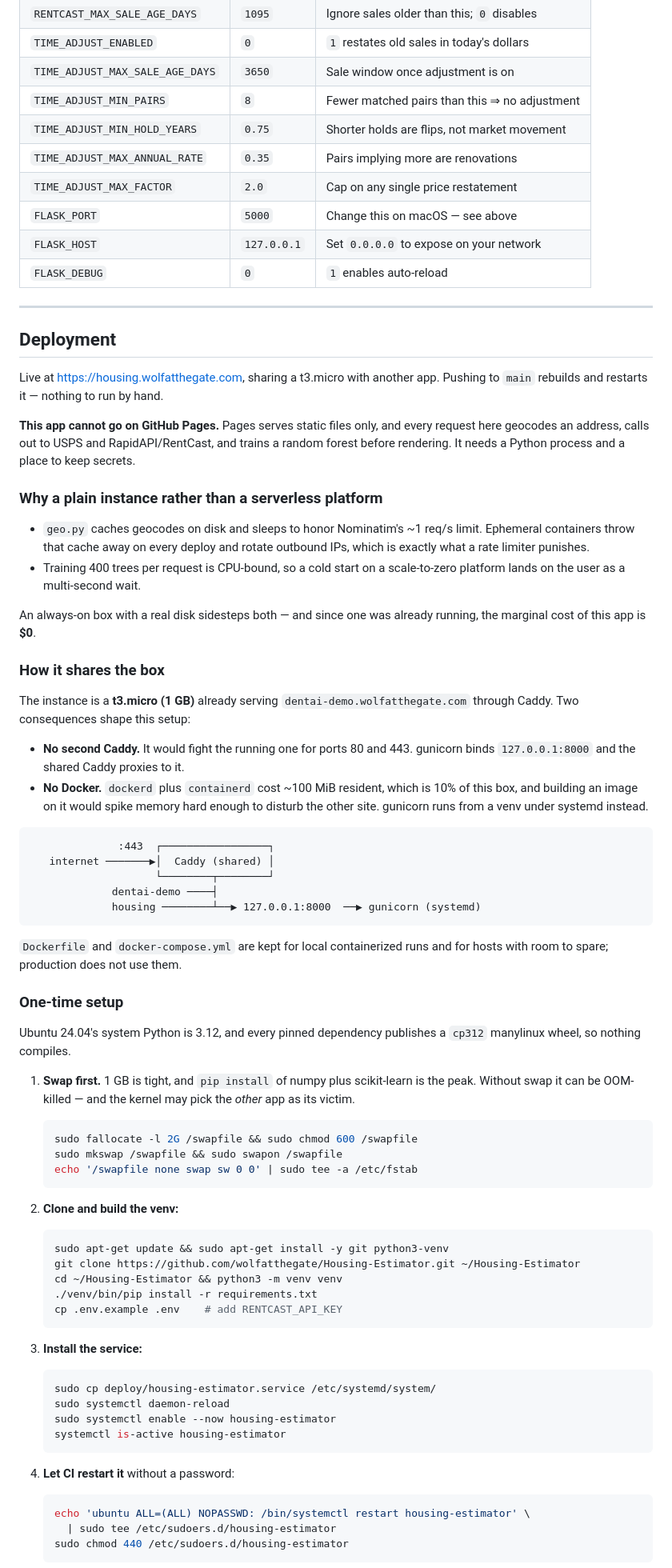
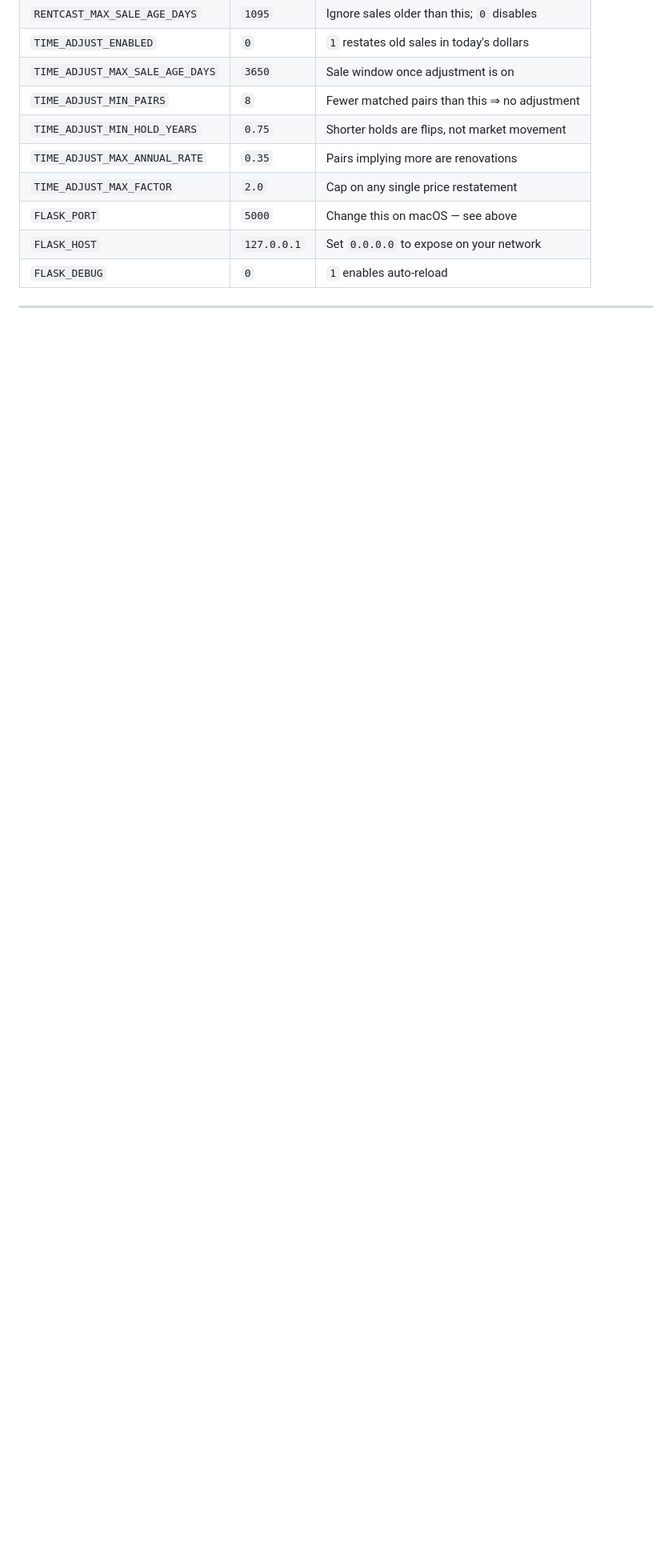
Before and after one commit to wolfatthegate/Housing-Estimator, a Markdown page: README.md, the part around one of its changes. Shown at 80% size. Drawn GitHub-style; blank space fills up the shorter version.

Commit message:
Remove the deployment section from the README
The section described a live deployment that does not exist: the hostname
does not resolve, and every Deploy workflow run has failed with "missing
server host" because the EC2 secrets were never added. The deployment plan
is delayed, so drop the section rather than keep inaccurate instructions.

The Deploy workflow is disabled in GitHub so pushes to main stop failing.
The deploy/ files, Dockerfile, and compose file stay for when it resumes;
the Layout entries for them are reworded to match.

Co-Authored-By: Claude Opus 5.5 <noreply@anthropic.com>

````diff
--- a/README.md
+++ b/README.md
@@ -258,90 +258,3 @@ All optional; see `.env.example` for the full list with defaults.
 
 ---
 
-## Deployment
-
-Live at <https://housing.wolfatthegate.com>, sharing a t3.micro with
-another app. Pushing to `main` rebuilds and restarts it — nothing to run by
-hand.
-
-**This app cannot go on GitHub Pages.** Pages serves static files only, and
-every request here geocodes an address, calls out to USPS and RapidAPI/RentCast,
-and trains a random forest before rendering. It needs a Python process and a
-place to keep secrets.
-
-### Why a plain instance rather than a serverless platform
-
-- `geo.py` caches geocodes on disk and sleeps to honor Nominatim's ~1 req/s
-  limit. Ephemeral containers throw that cache away on every deploy and rotate
-  outbound IPs, which is exactly what a rate limiter punishes.
-- Training 400 trees per request is CPU-bound, so a cold start on a
-  scale-to-zero platform lands on the user as a multi-second wait.
-
-An always-on box with a real disk sidesteps both — and since one was already
-running, the marginal cost of this app is **$0**.
-
-### How it shares the box
-
-The instance is a **t3.micro (1 GB)** already serving
-`dentai-demo.wolfatthegate.com` through Caddy. Two consequences shape this
-setup:
-
-- **No second Caddy.** It would fight the running one for ports 80 and 443.
-  gunicorn binds `127.0.0.1:8000` and the shared Caddy proxies to it.
-- **No Docker.** `dockerd` plus `containerd` cost ~100 MiB resident, which is
-  10% of this box, and building an image on it would spike memory hard enough
-  to disturb the other site. gunicorn runs from a venv under systemd instead.
-
-```
-              :443  ┌─────────────────┐
-   internet ───────▶│  Caddy (shared) │
-                    └────────┬────────┘
-             dentai-demo ────┤
-             housing ────────┴──▶ 127.0.0.1:8000  ──▶ gunicorn (systemd)
-```
-
-`Dockerfile` and `docker-compose.yml` are kept for local containerized runs and
-for hosts with room to spare; production does not use them.
-
-### One-time setup
-
-Ubuntu 24.04's system Python is 3.12, and every pinned dependency publishes a
-`cp312` manylinux wheel, so nothing compiles.
-
-1. **Swap first.** 1 GB is tight, and `pip install` of numpy plus scikit-learn
-   is the peak. Without swap it can be OOM-killed — and the kernel may pick the
-   *other* app as its victim.
-
-   ```bash
-   sudo fallocate -l 2G /swapfile && sudo chmod 600 /swapfile
-   sudo mkswap /swapfile && sudo swapon /swapfile
-   echo '/swapfile none swap sw 0 0' | sudo tee -a /etc/fstab
-   ```
-
-2. **Clone and build the venv:**
-
-   ```bash
-   sudo apt-get update && sudo apt-get install -y git python3-venv
-   git clone https://github.com/wolfatthegate/Housing-Estimator.git ~/Housing-Estimator
-   cd ~/Housing-Estimator && python3 -m venv venv
-   ./venv/bin/pip install -r requirements.txt
-   cp .env.example .env    # add RENTCAST_API_KEY
-   ```
-
-3. **Install the service:**
-
-   ```bash
-   sudo cp deploy/housing-estimator.service /etc/systemd/system/
-   sudo systemctl daemon-reload
-   sudo systemctl enable --now housing-estimator
-   systemctl is-active housing-estimator
-   ```
-
-4. **Let CI restart it** without a password:
-
-   ```bash
-   echo 'ubuntu ALL=(ALL) NOPASSWD: /bin/systemctl restart housing-estimator' \
-     | sudo tee /etc/sudoers.d/housing-estimator
-   sudo chmod 440 /etc/sudoers.d/housing-estimator
-   ```
-
````
Also changed, not shown: other parts of README.md (+4 -34 lines).
